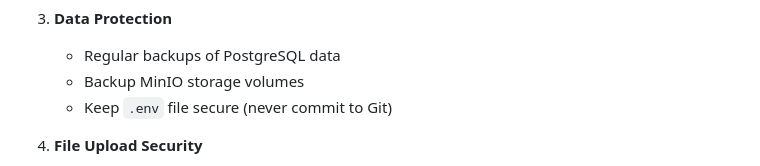
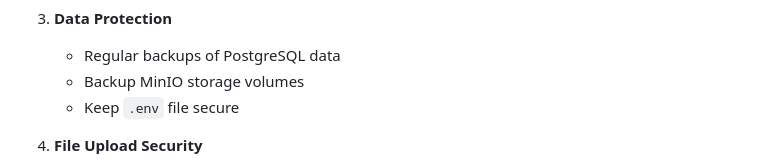
Before and after one commit to Kaguai10/cloud-storage, a Markdown page: README.md, the part around one of its changes. Drawn GitHub-style.

```diff
--- a/README.md
+++ b/README.md
@@ -305,7 +305,7 @@ cloud-storage/
 3. **Data Protection**
    - Regular backups of PostgreSQL data
    - Backup MinIO storage volumes
-   - Keep `.env` file secure (never commit to Git)
+   - Keep `.env` file secure
 
 4. **File Upload Security**
    - File type validation
```
Also changed, not shown: other parts of README.md (+2 -2 lines).
